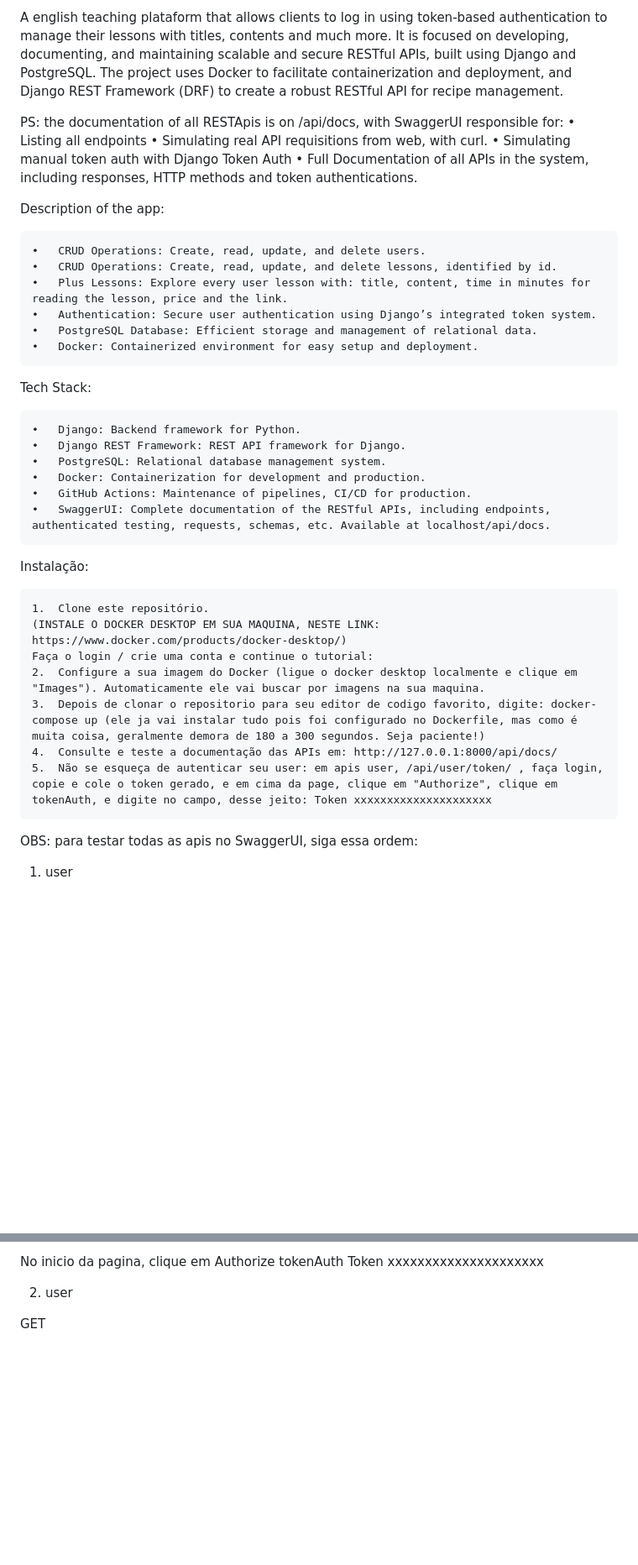
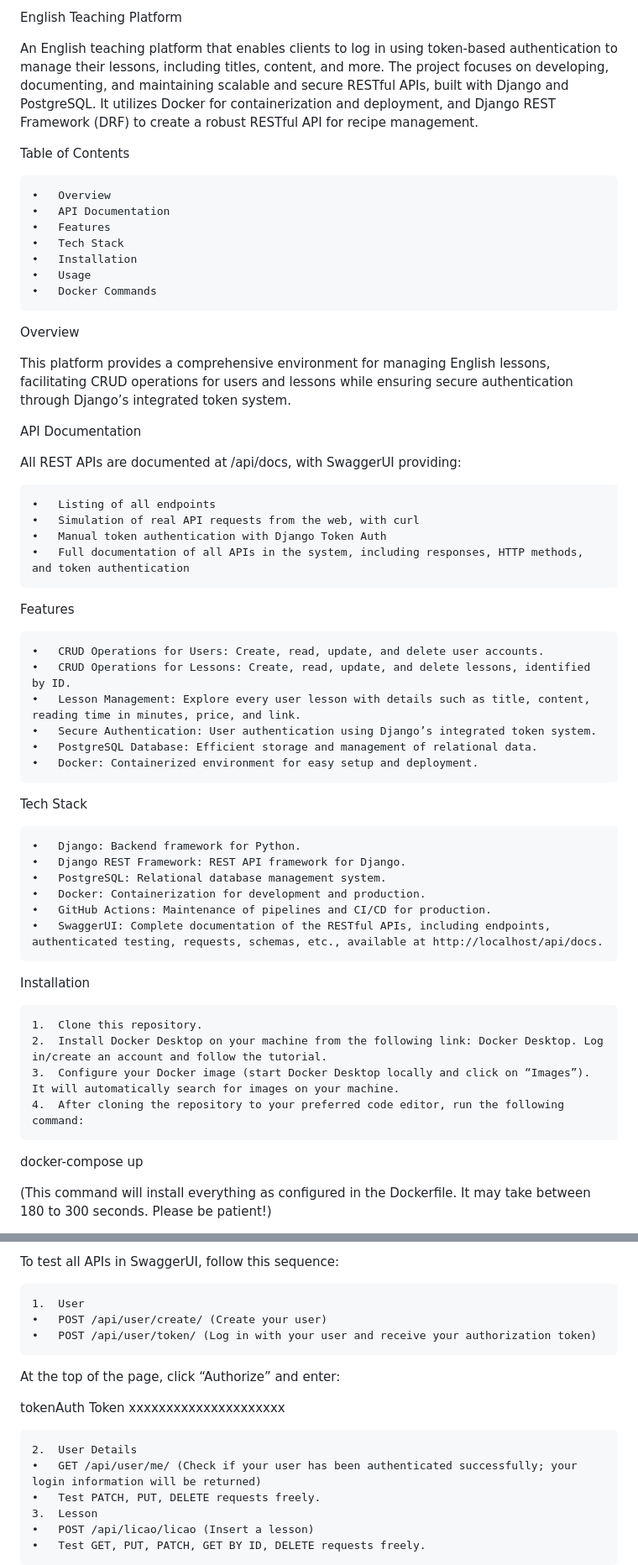
Before and after one commit to gabrielchayb/goandslay-app-api, a Markdown page: README.md, 2 parts joined by grey strips. Shown: that part at 84% size. GitHub-like rendering; blank space fills up the shorter version.

```diff
--- a/README.md
+++ b/README.md
@@ -1,40 +1,56 @@
-A english teaching plataform that allows clients to log in using token-based authentication to manage their lessons with titles, contents and much more. It is focused on developing, documenting, and maintaining scalable and secure RESTful APIs, built using Django and PostgreSQL. The project uses Docker to facilitate containerization and deployment, and Django REST Framework (DRF) to create a robust RESTful API for recipe management.
+English Teaching Platform
 
-PS: the documentation of all RESTApis is on /api/docs, with SwaggerUI responsible for:
-	•	Listing all endpoints
-	•	Simulating real API requisitions from web, with curl.
-	•	Simulating manual token auth with Django Token Auth
-	•	Full Documentation of all APIs in the system, including responses, HTTP methods and token authentications.
+An English teaching platform that enables clients to log in using token-based authentication to manage their lessons, including titles, content, and more. The project focuses on developing, documenting, and maintaining scalable and secure RESTful APIs, built with Django and PostgreSQL. It utilizes Docker for containerization and deployment, and Django REST Framework (DRF) to create a robust RESTful API for recipe management.
 
-Description of the app:
+Table of Contents
 
-	•	CRUD Operations: Create, read, update, and delete users.
-	•	CRUD Operations: Create, read, update, and delete lessons, identified by id.
-	•	Plus Lessons: Explore every user lesson with: title, content, time in minutes for reading the lesson, price and the link.
-	•	Authentication: Secure user authentication using Django’s integrated token system.
+	•	Overview
+	•	API Documentation
+	•	Features
+	•	Tech Stack
+	•	Installation
+	•	Usage
+	•	Docker Commands
+
+Overview
+
+This platform provides a comprehensive environment for managing English lessons, facilitating CRUD operations for users and lessons while ensuring secure authentication through Django’s integrated token system.
+
+API Documentation
+
+All REST APIs are documented at /api/docs, with SwaggerUI providing:
+
+	•	Listing of all endpoints
+	•	Simulation of real API requests from the web, with curl
+	•	Manual token authentication with Django Token Auth
+	•	Full documentation of all APIs in the system, including responses, HTTP methods, and token authentication
+
+Features
+
+	•	CRUD Operations for Users: Create, read, update, and delete user accounts.
+	•	CRUD Operations for Lessons: Create, read, update, and delete lessons, identified by ID.
+	•	Lesson Management: Explore every user lesson with details such as title, content, reading time in minutes, price, and link.
+	•	Secure Authentication: User authentication using Django’s integrated token system.
 	•	PostgreSQL Database: Efficient storage and management of relational data.
 	•	Docker: Containerized environment for easy setup and deployment.
 
-Tech Stack:
+Tech Stack
 
 	•	Django: Backend framework for Python.
 	•	Django REST Framework: REST API framework for Django.
 	•	PostgreSQL: Relational database management system.
 	•	Docker: Containerization for development and production.
-	•	GitHub Actions: Maintenance of pipelines, CI/CD for production.
-	•	SwaggerUI: Complete documentation of the RESTful APIs, including endpoints, authenticated testing, requests, schemas, etc. Available at localhost/api/docs.
+	•	GitHub Actions: Maintenance of pipelines and CI/CD for production.
+	•	SwaggerUI: Complete documentation of the RESTful APIs, including endpoints, authenticated testing, requests, schemas, etc., available at http://localhost/api/docs.
 
-Instalação:
+Installation
 
-	1.	Clone este repositório.
-	(INSTALE O DOCKER DESKTOP EM SUA MAQUINA, NESTE LINK: https://www.docker.com/products/docker-desktop/)
-	Faça o login / crie uma conta e continue o tutorial:
-	2.	Configure a sua imagem do Docker (ligue o docker desktop localmente e clique em "Images"). Automaticamente ele vai buscar por imagens na sua maquina.
-	3.	Depois de clonar o repositorio para seu editor de codigo favorito, digite: docker-compose up (ele ja vai instalar tudo pois foi configurado no Dockerfile, mas como é muita coisa, geralmente demora de 180 a 300 segundos. Seja paciente!)
- 	4.	Consulte e teste a documentação das APIs em: http://127.0.0.1:8000/api/docs/
-  	5.  Não se esqueça de autenticar seu user: em apis user, /api/user/token/ , faça login, copie e cole o token gerado, e em cima da page, clique em "Authorize", clique em tokenAuth, e digite no campo, desse jeito: Token xxxxxxxxxxxxxxxxxxxxx
+	1.	Clone this repository.
+	2.	Install Docker Desktop on your machine from the following link: Docker Desktop. Log in/create an account and follow the tutorial.
+	3.	Configure your Docker image (start Docker Desktop locally and click on “Images”). It will automatically search for images on your machine.
+	4.	After cloning the repository to your preferred code editor, run the following command:
 
-OBS: para testar todas as apis no SwaggerUI, siga essa ordem:
+docker-compose up
 
-1. user
+(This command will install everything as configured in the Dockerfile. It may take between 180 to 300 seconds. Please be patient!)
 
@@ -46,9 +61,19 @@ POST
 
-No inicio da pagina, clique em Authorize
+To test all APIs in SwaggerUI, follow this sequence:
+
+	1.	User
+	•	POST /api/user/create/ (Create your user)
+	•	POST /api/user/token/ (Log in with your user and receive your authorization token)
+At the top of the page, click “Authorize” and enter:
+
 tokenAuth
 Token xxxxxxxxxxxxxxxxxxxxx
 
-2. user
 
-GET
+	2.	User Details
+	•	GET /api/user/me/ (Check if your user has been authenticated successfully; your login information will be returned)
+	•	Test PATCH, PUT, DELETE requests freely.
+	3.	Lesson
+	•	POST /api/licao/licao (Insert a lesson)
+	•	Test GET, PUT, PATCH, GET BY ID, DELETE requests freely.
 
```
Also changed, not shown: other parts of README.md (+11 -16 lines).
